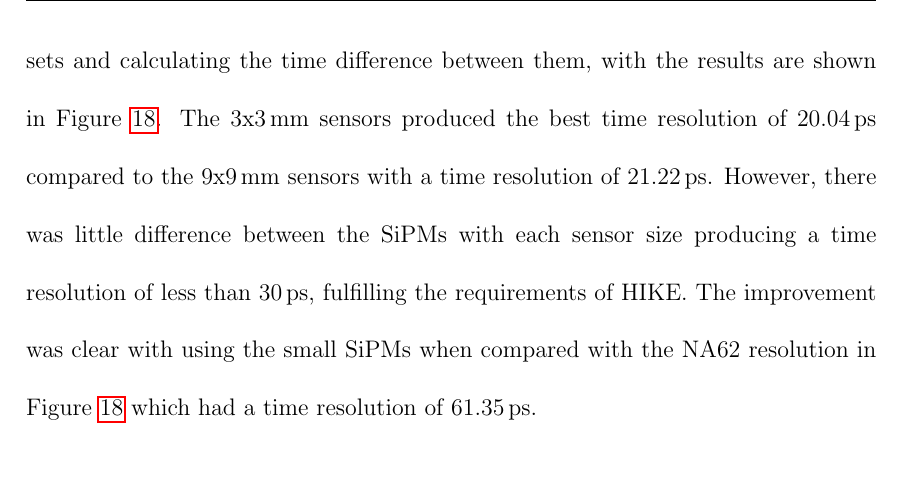
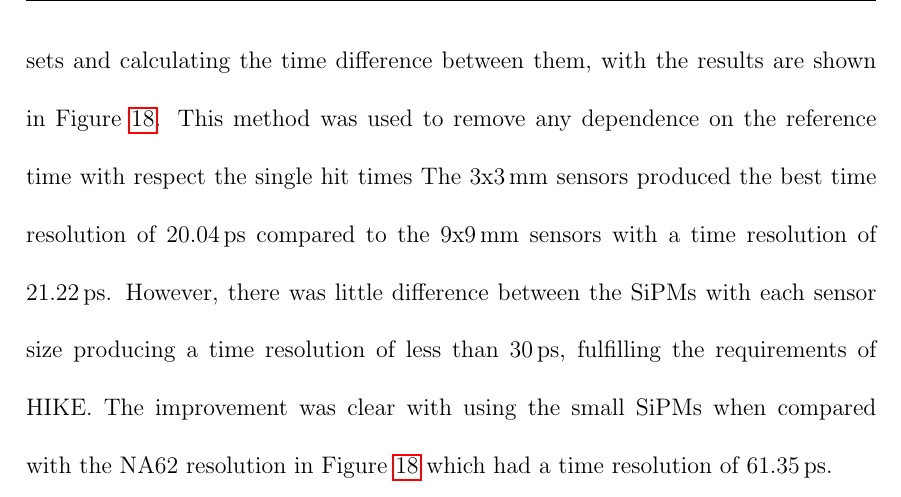
Before and after one commit to SandersJack/Thesis, a LaTeX document (Chapters/FutureKaonExp/FKaon.tex): part of page 23 of 39, cut so that both start at the same text, the shorter picture padded with empty space. Compiled offline with pdfLaTeX.

Commit message:
Updates to RICH HIKE

```diff
--- a/Chapters/FutureKaonExp/FKaon.tex
+++ b/Chapters/FutureKaonExp/FKaon.tex
@@ -351,7 +351,7 @@
     \end{figure}
 
     %%% Ring Radius Resolution
-    The time resolution of the RICH detector was calculated using the Ke3 sample by equally splitting the reconstructed photo-electrons of the ring candidates into two sets and calculating the time difference between them, with the results are shown in Figure \ref{fig:NA62RICHTIMERes}. The 3x3\,mm sensors produced the best time resolution of 20.04\,ps compared to the 9x9\,mm sensors with a time resolution of 21.22\,ps.
+    The time resolution of the RICH detector was calculated using the Ke3 sample by equally splitting the reconstructed photo-electrons of the ring candidates into two sets and calculating the time difference between them, with the results are shown in Figure \ref{fig:NA62RICHTIMERes}. This method was used to remove any dependence on the reference time with respect the single hit times  The 3x3\,mm sensors produced the best time resolution of 20.04\,ps compared to the 9x9\,mm sensors with a time resolution of 21.22\,ps.
     However, there was little difference between the SiPMs with each sensor size producing a time resolution of less than 30\,ps, fulfilling the requirements of HIKE.
     The improvement was clear with using the small SiPMs when compared with the NA62 resolution in Figure \ref{fig:NA62RICHTIMERes} which had a time resolution of 61.35\,ps.
 
```
